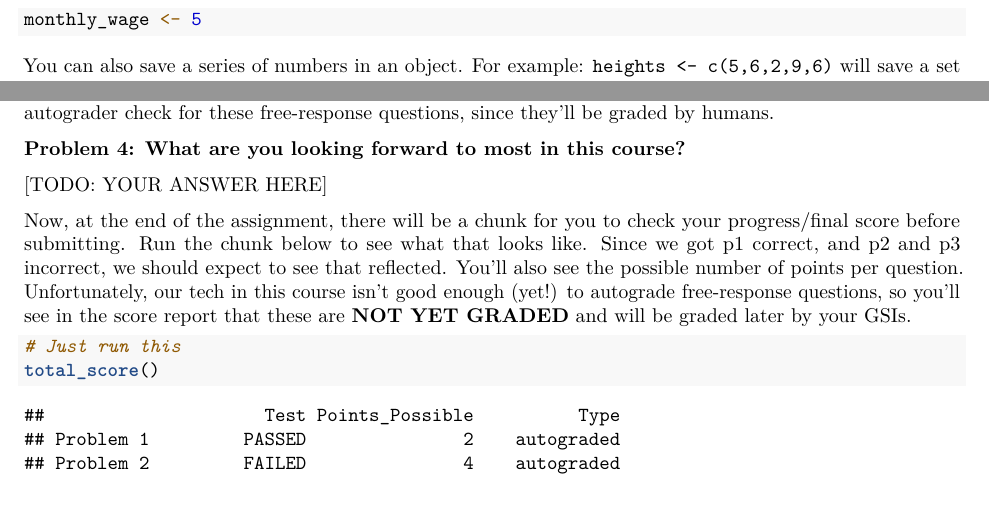
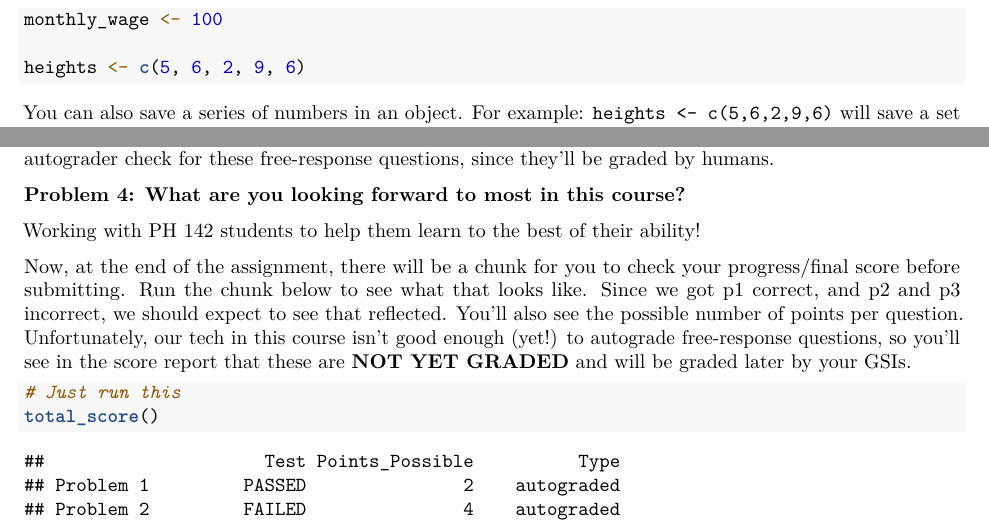
Before and after one commit to ph142-ucb/ph142-fa20, an R Markdown document (lab/lab01/lab01.Rmd): two parts of pages 3 and 7 of 10, joined at a grey line, cut so that both start at the same text, the shorter picture padded with empty space. Rendered offline with R 4.5, knitr and Pandoc, then LaTeX, with nearby package versions.

Commit message:
Automatic commit by nbgitpuller

````diff
--- a/lab/lab01/lab01.Rmd
+++ b/lab/lab01/lab01.Rmd
@@ -75,7 +75,9 @@ In the R markdown files you are given, we will often provide code chunks, these
 
 - **Exercise 3:** In the code chunk below, use the assignment operator (`<-`) to store your answer in an object called `monthly_wage`. When assigning variables, the stuff on the right-hand side of the arrow `<-` is evaluated first, and then assigned to the object specified by the variable name on the left of the arrow.
 ```{r monthly-wage}
-monthly_wage <- 5
+monthly_wage <- 100
+
+heights <- c(5, 6, 2, 9, 6)
 ```
 
 You can also save a series of numbers in an object.  For example: `heights <- c(5,6,2,9,6)`
@@ -222,7 +224,7 @@ You'll also run into problems that will ask you to explain your answer in a coup
 
 **Problem 4: What are you looking forward to most in this course?**
 
-[TODO: YOUR ANSWER HERE]
+Working with PH 142 students to help them learn to the best of their ability!
 
 
 
````
